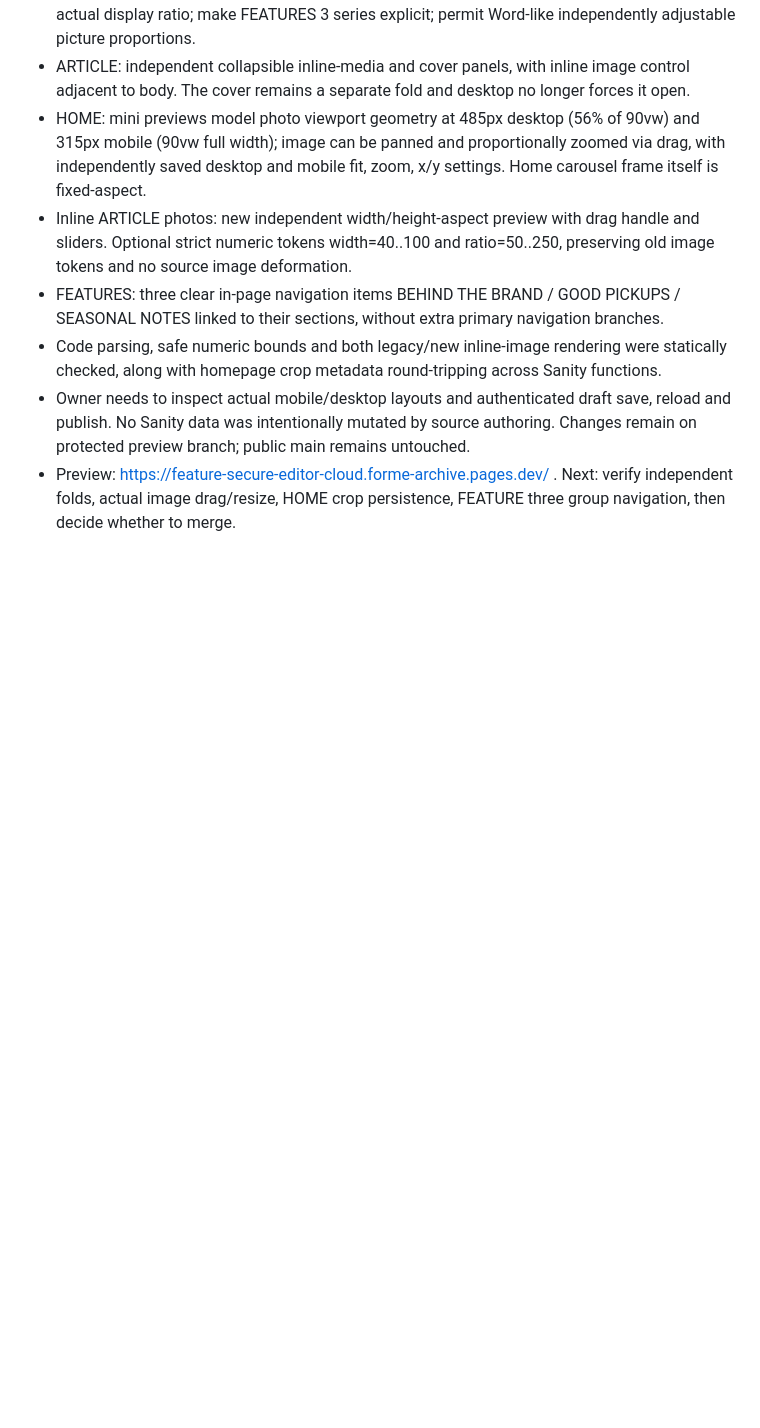
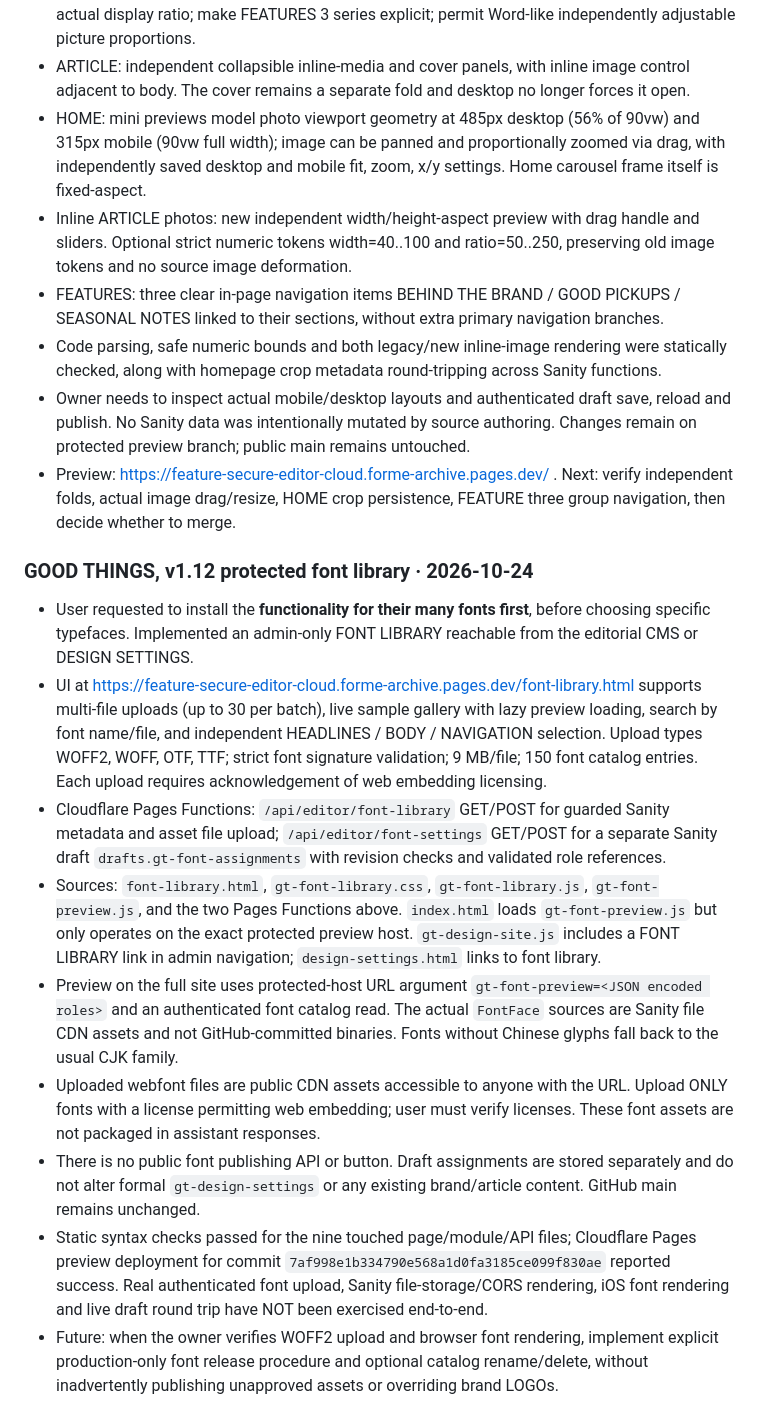
Before and after one commit to awen1229/forme-archive, a Markdown page: README.md, the part around the change. GitHub-like rendering; blank space fills up the shorter version.

Commit message:
Document v1.12 protected font library setup, data safety and acceptance steps

```diff
--- a/README.md
+++ b/README.md
@@ -119,3 +119,15 @@ Operator has now re-entered and saved `ENABLE_PRODUCTION_PUBLISH` as a Text vari
 - Code parsing, safe numeric bounds and both legacy/new inline-image rendering were statically checked, along with homepage crop metadata round-tripping across Sanity functions.
 - Owner needs to inspect actual mobile/desktop layouts and authenticated draft save, reload and publish. No Sanity data was intentionally mutated by source authoring. Changes remain on protected preview branch; public main remains untouched.
 - Preview: https://feature-secure-editor-cloud.forme-archive.pages.dev/ . Next: verify independent folds, actual image drag/resize, HOME crop persistence, FEATURE three group navigation, then decide whether to merge.
+
+### GOOD THINGS, v1.12 protected font library · 2026-10-24
+
+- User requested to install the **functionality for their many fonts first**, before choosing specific typefaces. Implemented an admin-only FONT LIBRARY reachable from the editorial CMS or DESIGN SETTINGS.
+- UI at https://feature-secure-editor-cloud.forme-archive.pages.dev/font-library.html supports multi-file uploads (up to 30 per batch), live sample gallery with lazy preview loading, search by font name/file, and independent HEADLINES / BODY / NAVIGATION selection. Upload types WOFF2, WOFF, OTF, TTF; strict font signature validation; 9 MB/file; 150 font catalog entries. Each upload requires acknowledgement of web embedding licensing.
+- Cloudflare Pages Functions: `/api/editor/font-library` GET/POST for guarded Sanity metadata and asset file upload; `/api/editor/font-settings` GET/POST for a separate Sanity draft `drafts.gt-font-assignments` with revision checks and validated role references.
+- Sources: `font-library.html`, `gt-font-library.css`, `gt-font-library.js`, `gt-font-preview.js`, and the two Pages Functions above. `index.html` loads `gt-font-preview.js` but only operates on the exact protected preview host. `gt-design-site.js` includes a FONT LIBRARY link in admin navigation; `design-settings.html` links to font library.
+- Preview on the full site uses protected-host URL argument `gt-font-preview=<JSON encoded roles>` and an authenticated font catalog read. The actual `FontFace` sources are Sanity file CDN assets and not GitHub-committed binaries. Fonts without Chinese glyphs fall back to the usual CJK family.
+- Uploaded webfont files are public CDN assets accessible to anyone with the URL. Upload ONLY fonts with a license permitting web embedding; user must verify licenses. These font assets are not packaged in assistant responses.
+- There is no public font publishing API or button. Draft assignments are stored separately and do not alter formal `gt-design-settings` or any existing brand/article content. GitHub main remains unchanged.
+- Static syntax checks passed for the nine touched page/module/API files; Cloudflare Pages preview deployment for commit `7af998e1b334790e568a1d0fa3185ce099f830ae` reported success. Real authenticated font upload, Sanity file-storage/CORS rendering, iOS font rendering and live draft round trip have NOT been exercised end-to-end.
+- Future: when the owner verifies WOFF2 upload and browser font rendering, implement explicit production-only font release procedure and optional catalog rename/delete, without inadvertently publishing unapproved assets or overriding brand LOGOs.
```
